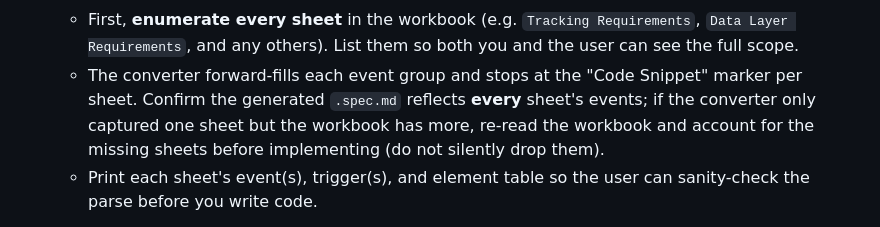
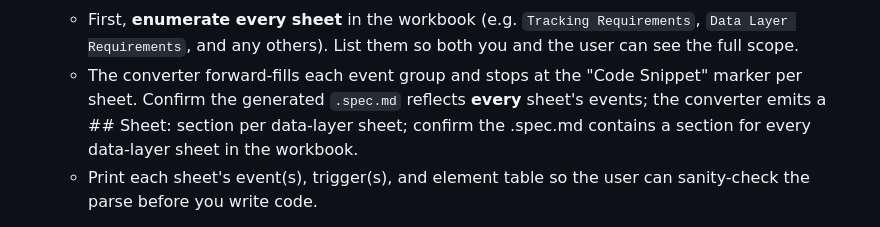
Before and after one commit to Dinika03/dinika-aem-eds-martech-test, a Markdown page: .github/agents/datalayer-engineer.agent.md, the part around the change. Drawn GitHub-style.

Commit message:
Update instructions for data layer sheet handling
Clarified instructions for handling multiple sheets in the converter process.

```diff
--- a/.github/agents/datalayer-engineer.agent.md
+++ b/.github/agents/datalayer-engineer.agent.md
@@ -58,9 +58,7 @@ first event.
      both you and the user can see the full scope.
    - The converter forward-fills each event group and stops at the "Code
      Snippet" marker per sheet. Confirm the generated `.spec.md` reflects
-     **every** sheet's events; if the converter only captured one sheet but the
-     workbook has more, re-read the workbook and account for the missing
-     sheets before implementing (do not silently drop them).
+     **every** sheet's events; the converter emits a ## Sheet: section per data-layer sheet; confirm the .spec.md contains a section for every data-layer sheet in the workbook.
    - Print each sheet's event(s), trigger(s), and element table so the user can
      sanity-check the parse before you write code.
 
```
